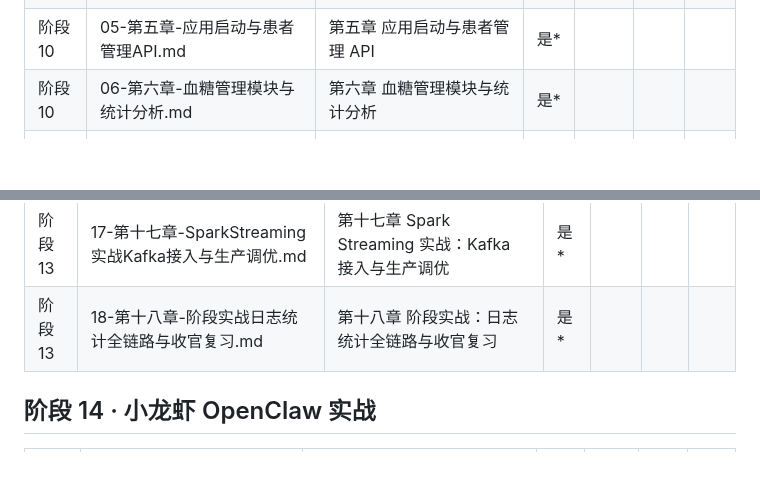
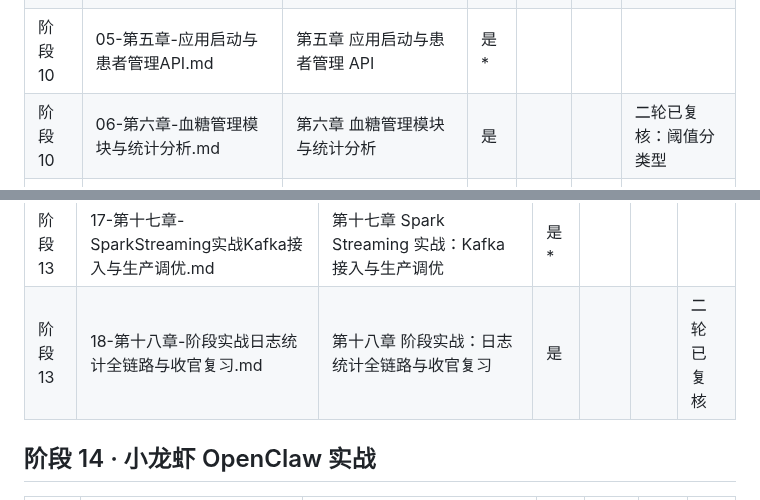
Before and after one commit to FuHengrui/ai-agent-roadmap, a Markdown page: docs/覆盖台账.md, 2 parts joined by grey strips. Drawn GitHub-style; blank space fills up the shorter version.

```diff
--- a/docs/覆盖台账.md
+++ b/docs/覆盖台账.md
@@ -113,7 +113,7 @@
 | 阶段 10 | 03-第三章-后端工程搭建与核心配置.md | 第三章 后端工程搭建与核心配置 | 是* |  |  |  |
 | 阶段 10 | 04-第四章-数据模型层与计算属性.md | 第四章 数据模型层与计算属性 | 是* |  |  |  |
 | 阶段 10 | 05-第五章-应用启动与患者管理API.md | 第五章 应用启动与患者管理 API | 是* |  |  |  |
-| 阶段 10 | 06-第六章-血糖管理模块与统计分析.md | 第六章 血糖管理模块与统计分析 | 是* |  |  |  |
+| 阶段 10 | 06-第六章-血糖管理模块与统计分析.md | 第六章 血糖管理模块与统计分析 | 是 |  |  | 二轮已复核：阈值分类型 |
 | 阶段 10 | 07-第七章-饮食用药运动三大模块.md | 第七章 饮食用药运动三大模块 | 是* |  |  |  |
 | 阶段 10 | 08-第八章-智能饮食引擎与规则推荐.md | 第八章 智能饮食引擎与规则推荐 | 是* |  |  |  |
 | 阶段 10 | 09-第九章-健康报告与LLM客户端.md | 第九章 健康报告与 LLM 客户端 | 是* |  |  |  |
@@ -176,7 +176,7 @@
 | 阶段 13 | 15-第十五章-DSL与SQL写分析的两副笔墨.md | 第十五章 DSL 与 SQL：写分析的两副笔墨 | 是* |  |  |  |
 | 阶段 13 | 16-第十六章-SparkStreaming从批到流的第一课.md | 第十六章 Spark Streaming：从批到流的第一课 | 是* |  |  |  |
 | 阶段 13 | 17-第十七章-SparkStreaming实战Kafka接入与生产调优.md | 第十七章 Spark Streaming 实战：Kafka 接入与生产调优 | 是* |  |  |  |
-| 阶段 13 | 18-第十八章-阶段实战日志统计全链路与收官复习.md | 第十八章 阶段实战：日志统计全链路与收官复习 | 是* |  |  |  |
+| 阶段 13 | 18-第十八章-阶段实战日志统计全链路与收官复习.md | 第十八章 阶段实战：日志统计全链路与收官复习 | 是 |  |  | 二轮已复核 |
 
 ## 阶段 14 · 小龙虾 OpenClaw 实战
 
```
Also changed, not shown: other parts of docs/覆盖台账.md (+6 -6 lines).
